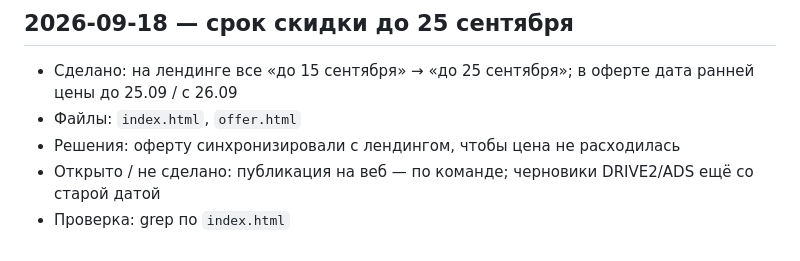
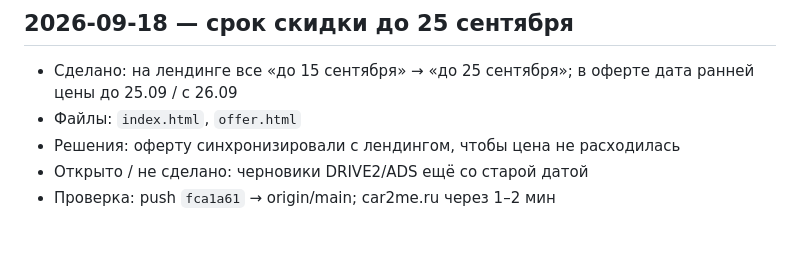
Before and after one commit to nletra1983/car2me.ru, a Markdown page: docs/SESSION-LOG.md, the part around the change. GitHub-like rendering.

Commit message:
Note production deploy of landing payment and promo updates
Co-authored-by: Cursor <cursoragent@cursor.com>

```diff
--- a/docs/SESSION-LOG.md
+++ b/docs/SESSION-LOG.md
@@ -174,5 +174,5 @@
 - Сделано: на лендинге все «до 15 сентября» → «до 25 сентября»; в оферте дата ранней цены до 25.09 / с 26.09
 - Файлы: `index.html`, `offer.html`
 - Решения: оферту синхронизировали с лендингом, чтобы цена не расходилась
-- Открыто / не сделано: публикация на веб — по команде; черновики DRIVE2/ADS ещё со старой датой
-- Проверка: grep по `index.html`
+- Открыто / не сделано: черновики DRIVE2/ADS ещё со старой датой
+- Проверка: push `fca1a61` → origin/main; car2me.ru через 1–2 мин
```
